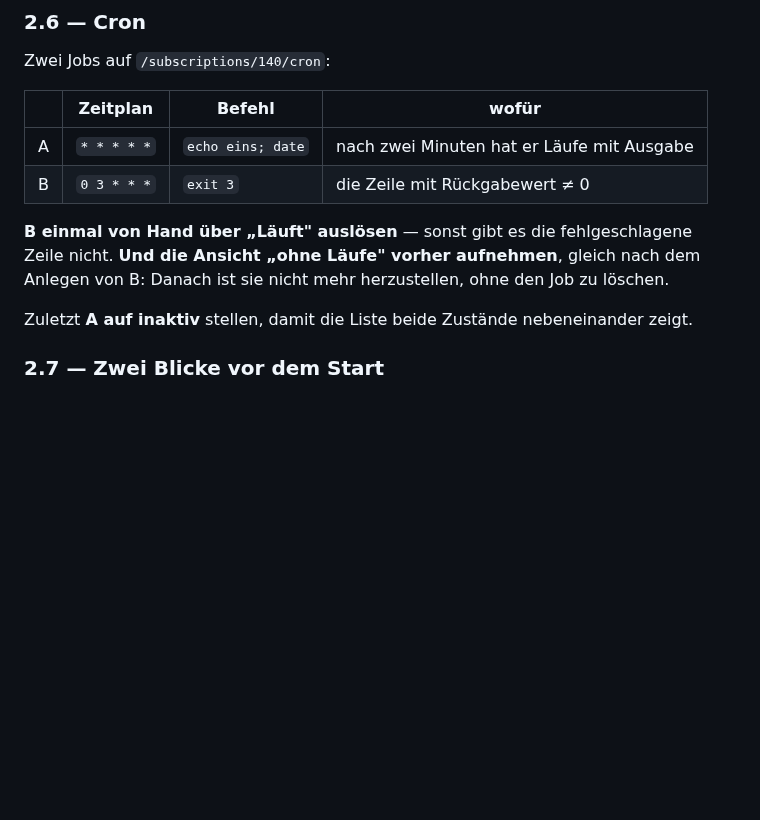
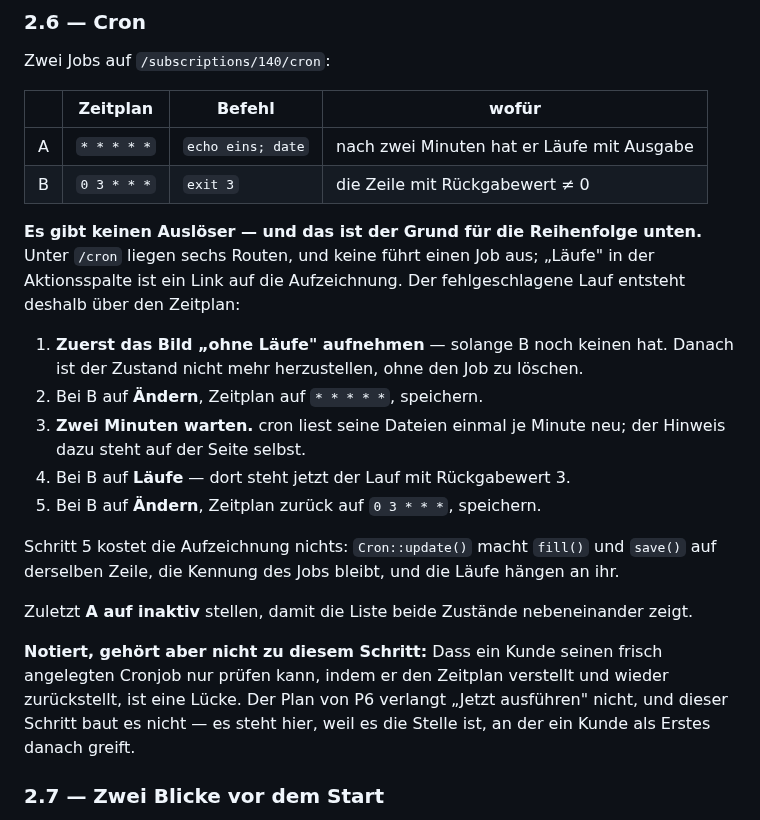
Before and after one commit to philf90/Server-Control-Panel, a Markdown page: docs/63-bilderrunde-p6.md, the part around the change. Rendered like a GitHub page; blank space fills up the shorter version.

Commit message:
docs/63 §2.6: einen Cronjob von Hand auszulösen gibt es nicht
Die Anweisung lautete, Job B einmal über „Läuft" auszulösen. Der Knopf heisst
„Läufe", und er löst nichts aus — er führt auf die Aufzeichnung. Unter /cron
liegen sechs Routen, und keine davon führt einen Job aus. Gemeldet vom Betreiber
am 19. August, beim Vorbereiten der Bilderrunde.

  Ein Bedienelement, das man aus dem Gedächtnis beschreibt, bekommt den Namen
  und die Wirkung, die man erwartet hat.

Der fehlgeschlagene Lauf entsteht stattdessen über den Zeitplan: auf jede Minute
stellen, zwei Minuten warten, zurückstellen. Die Aufzeichnung überlebt das, weil
Cron::update() mit fill() und save() auf derselben Zeile arbeitet und die
Kennung des Jobs bleibt.

Und die Reihenfolge steht jetzt ausdrücklich da: Das Bild „ohne Läufe" gehört
vor den ersten Lauf, sonst ist der Zustand nur noch durch Löschen des Jobs
herzustellen.

Dazu eine Notiz, die nicht zu diesem Schritt gehört und deshalb als solche
gekennzeichnet ist: Dass ein Kunde seinen frisch angelegten Cronjob nur prüfen
kann, indem er den Zeitplan verstellt und zurückstellt, ist eine Lücke. Der Plan
von P6 verlangt „Jetzt ausführen" nicht, und dieser Schritt baut es nicht.

Signed-off-by: Claude <noreply@anthropic.com>

```diff
--- a/docs/63-bilderrunde-p6.md
+++ b/docs/63-bilderrunde-p6.md
@@ -280,12 +280,31 @@ Zwei Jobs auf `/subscriptions/140/cron`:
 | A | `* * * * *` | `echo eins; date` | nach zwei Minuten hat er Läufe mit Ausgabe |
 | B | `0 3 * * *` | `exit 3` | die Zeile mit Rückgabewert ≠ 0 |
 
-**B einmal von Hand über „Läuft" auslösen** — sonst gibt es die fehlgeschlagene
-Zeile nicht. **Und die Ansicht „ohne Läufe" vorher aufnehmen**, gleich nach dem
-Anlegen von B: Danach ist sie nicht mehr herzustellen, ohne den Job zu löschen.
+**Es gibt keinen Auslöser — und das ist der Grund für die Reihenfolge unten.**
+Unter `/cron` liegen sechs Routen, und keine führt einen Job aus; „Läufe" in der
+Aktionsspalte ist ein Link auf die Aufzeichnung. Der fehlgeschlagene Lauf
+entsteht deshalb über den Zeitplan:
+
+1. **Zuerst das Bild „ohne Läufe" aufnehmen** — solange B noch keinen hat.
+   Danach ist der Zustand nicht mehr herzustellen, ohne den Job zu löschen.
+2. Bei B auf **Ändern**, Zeitplan auf `* * * * *`, speichern.
+3. **Zwei Minuten warten.** cron liest seine Dateien einmal je Minute neu; der
+   Hinweis dazu steht auf der Seite selbst.
+4. Bei B auf **Läufe** — dort steht jetzt der Lauf mit Rückgabewert 3.
+5. Bei B auf **Ändern**, Zeitplan zurück auf `0 3 * * *`, speichern.
+
+Schritt 5 kostet die Aufzeichnung nichts: `Cron::update()` macht `fill()` und
+`save()` auf derselben Zeile, die Kennung des Jobs bleibt, und die Läufe hängen
+an ihr.
 
 Zuletzt **A auf inaktiv** stellen, damit die Liste beide Zustände nebeneinander
 zeigt.
+
+**Notiert, gehört aber nicht zu diesem Schritt:** Dass ein Kunde seinen frisch
+angelegten Cronjob nur prüfen kann, indem er den Zeitplan verstellt und wieder
+zurückstellt, ist eine Lücke. Der Plan von P6 verlangt „Jetzt ausführen" nicht,
+und dieser Schritt baut es nicht — es steht hier, weil es die Stelle ist, an der
+ein Kunde als Erstes danach greift.
 
 ### 2.7 — Zwei Blicke vor dem Start
 
```
